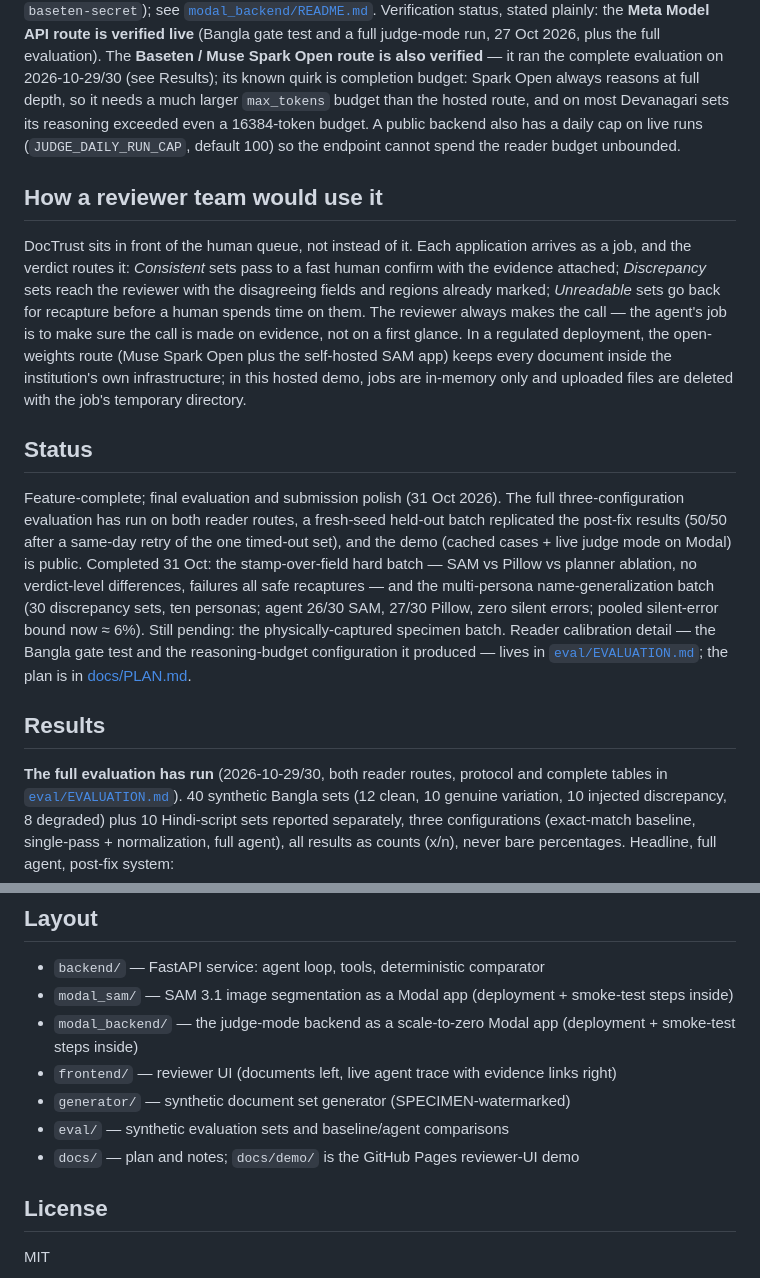
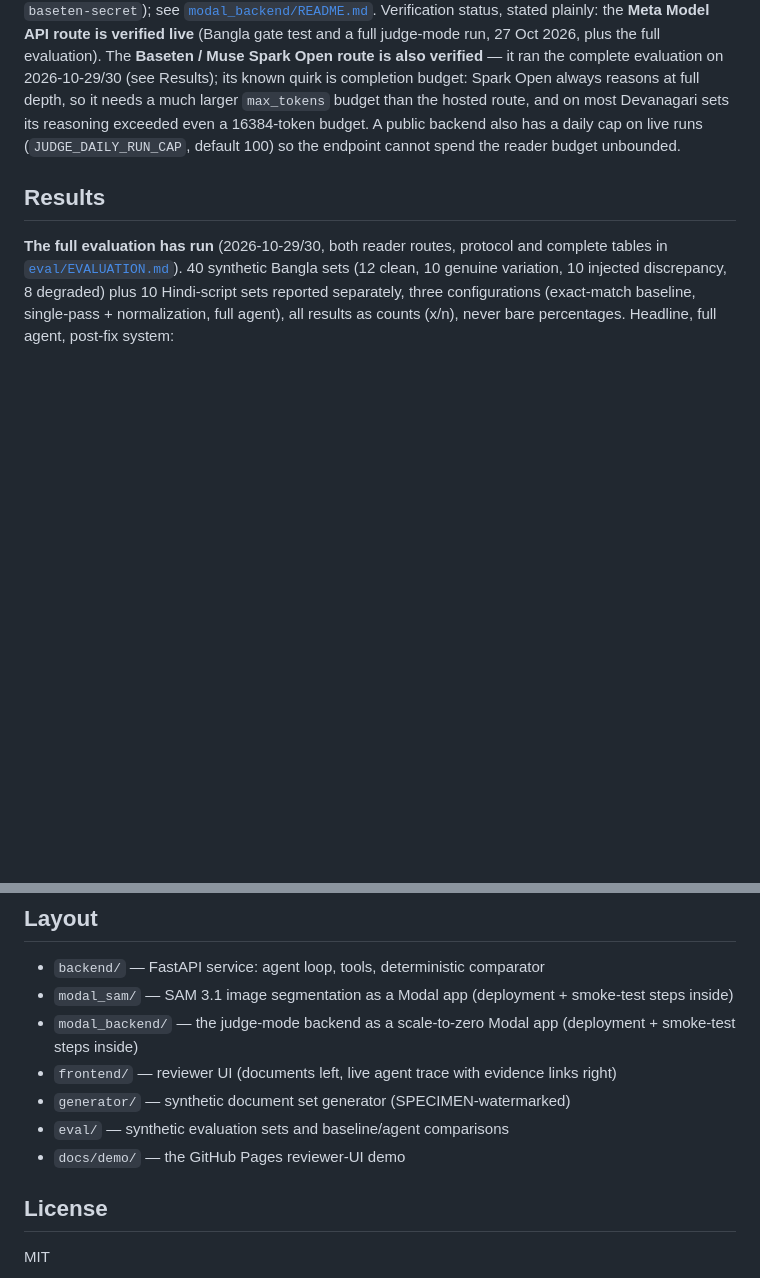
Before and after one commit to rafiimam/DocTrust, a Markdown page: README.md, 2 parts joined by grey strips. Rendered like a GitHub page; blank space fills up the shorter version.

Commit message:
README: remove reviewer-workflow and status sections

```diff
--- a/README.md
+++ b/README.md
@@ -78,14 +78,6 @@ Then open the demo, switch to Upload mode — the demo's default backend URL is
 
 **Reader provider is configuration, not code.** The vision reader can be the **Meta Model API** (`MODEL_API_KEY`, model `muse-spark-1.3` by default) or **Baseten** hosting Muse Spark Open (`BASETEN_API_KEY`). Which one is used is chosen purely by environment — `JUDGE_READER=meta` or `JUDGE_READER=baseten` — and the Modal deployment stores the key as a secret (`meta-secret` or `baseten-secret`); see [`modal_backend/README.md`](modal_backend/README.md). Verification status, stated plainly: the **Meta Model API route is verified live** (Bangla gate test and a full judge-mode run, 27 Oct 2026, plus the full evaluation). The **Baseten / Muse Spark Open route is also verified** — it ran the complete evaluation on 2026-10-29/30 (see Results); its known quirk is completion budget: Spark Open always reasons at full depth, so it needs a much larger `max_tokens` budget than the hosted route, and on most Devanagari sets its reasoning exceeded even a 16384-token budget. A public backend also has a daily cap on live runs (`JUDGE_DAILY_RUN_CAP`, default 100) so the endpoint cannot spend the reader budget unbounded.
 
-## How a reviewer team would use it
-
-DocTrust sits in front of the human queue, not instead of it. Each application arrives as a job, and the verdict routes it: *Consistent* sets pass to a fast human confirm with the evidence attached; *Discrepancy* sets reach the reviewer with the disagreeing fields and regions already marked; *Unreadable* sets go back for recapture before a human spends time on them. The reviewer always makes the call — the agent's job is to make sure the call is made on evidence, not on a first glance. In a regulated deployment, the open-weights route (Muse Spark Open plus the self-hosted SAM app) keeps every document inside the institution's own infrastructure; in this hosted demo, jobs are in-memory only and uploaded files are deleted with the job's temporary directory.
-
-## Status
-
-Feature-complete; final evaluation and submission polish (31 Oct 2026). The full three-configuration evaluation has run on both reader routes, a fresh-seed held-out batch replicated the post-fix results (50/50 after a same-day retry of the one timed-out set), and the demo (cached cases + live judge mode on Modal) is public. Completed 31 Oct: the stamp-over-field hard batch — SAM vs Pillow vs planner ablation, no verdict-level differences, failures all safe recaptures — and the multi-persona name-generalization batch (30 discrepancy sets, ten personas; agent 26/30 SAM, 27/30 Pillow, zero silent errors; pooled silent-error bound now ≈ 6%). Still pending: the physically-captured specimen batch. Reader calibration detail — the Bangla gate test and the reasoning-budget configuration it produced — lives in [`eval/EVALUATION.md`](eval/EVALUATION.md); the plan is in [docs/PLAN.md](docs/PLAN.md).
-
 ## Results
 
 **The full evaluation has run** (2026-10-29/30, both reader routes, protocol and complete tables in [`eval/EVALUATION.md`](eval/EVALUATION.md)). 40 synthetic Bangla sets (12 clean, 10 genuine variation, 10 injected discrepancy, 8 degraded) plus 10 Hindi-script sets reported separately, three configurations (exact-match baseline, single-pass + normalization, full agent), all results as counts (x/n), never bare percentages. Headline, full agent, post-fix system:
@@ -138,7 +130,7 @@ Two directions are recorded here as future research to build on the investigatio
 - `frontend/` — reviewer UI (documents left, live agent trace with evidence links right)
 - `generator/` — synthetic document set generator (SPECIMEN-watermarked)
 - `eval/` — synthetic evaluation sets and baseline/agent comparisons
-- `docs/` — plan and notes; `docs/demo/` is the GitHub Pages reviewer-UI demo
+- `docs/demo/` — the GitHub Pages reviewer-UI demo
 
 ## License
 
```
